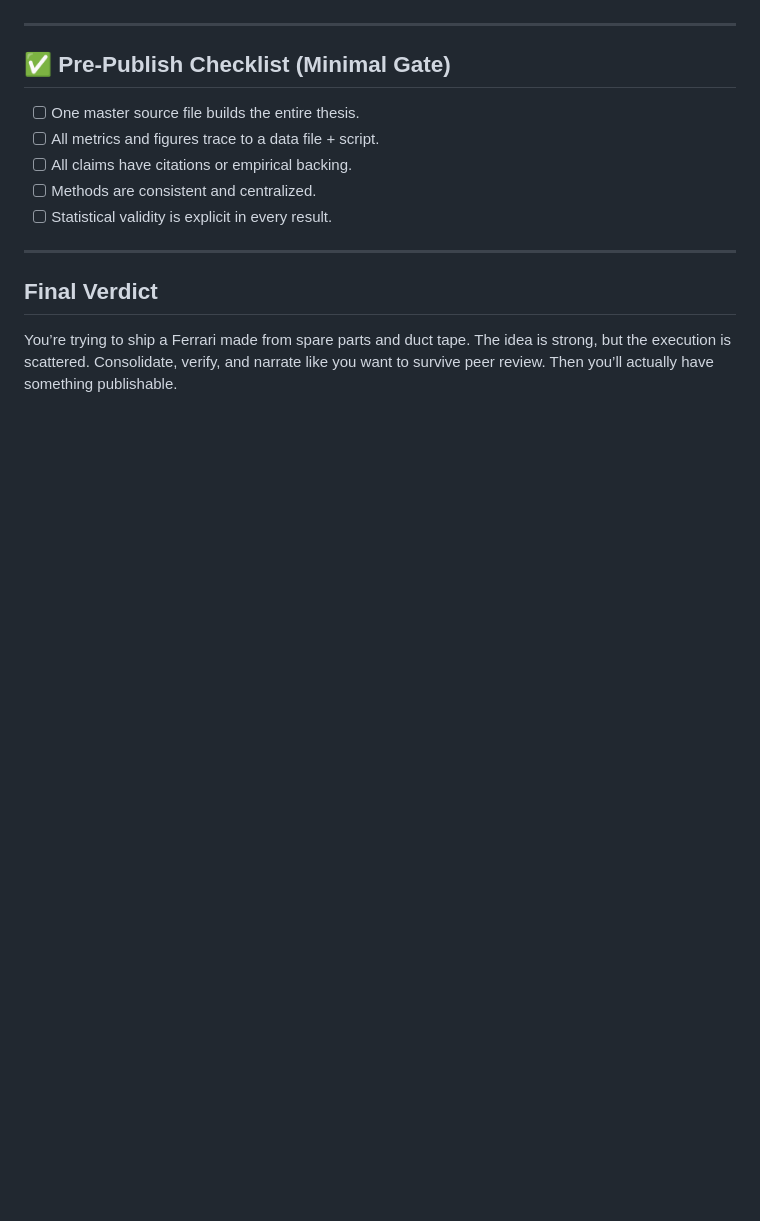
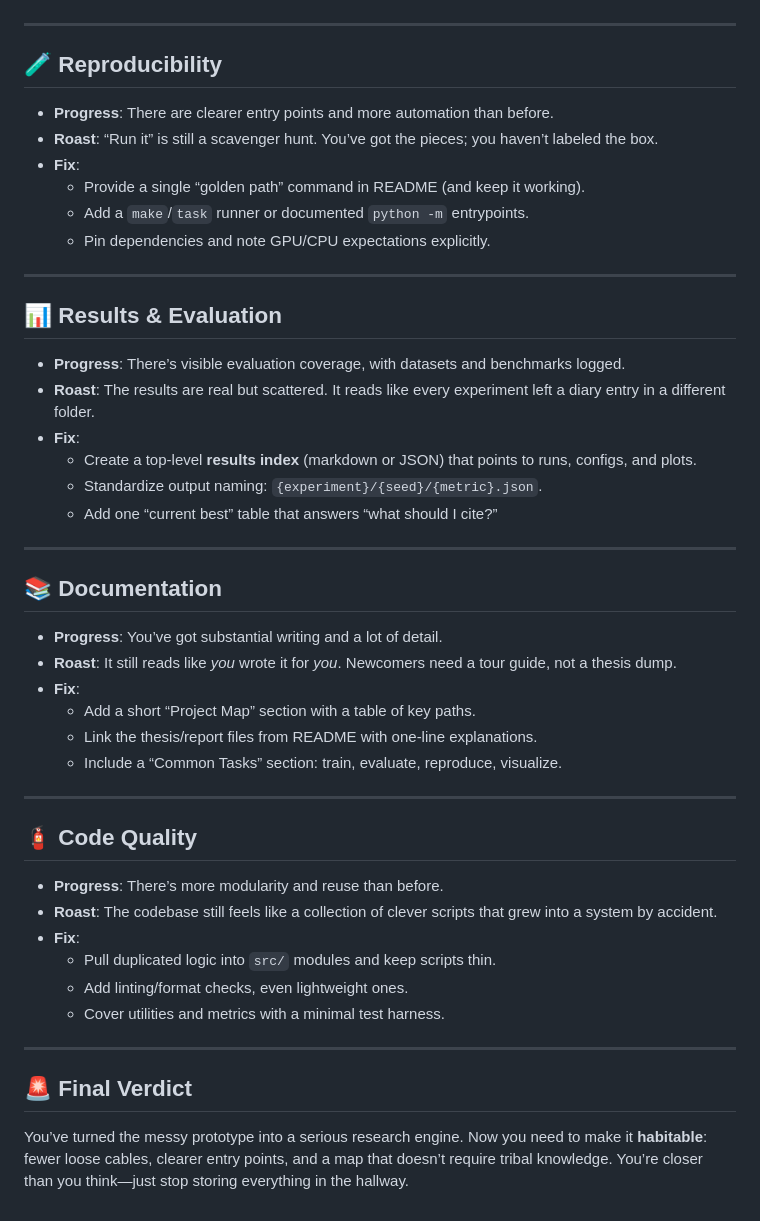
Before and after one commit to jesusvilela/IGBundle-LLM, a Markdown page: roast.md, the part around one of its changes. Drawn GitHub-style; blank space fills up the shorter version.

```diff
--- a/roast.md
+++ b/roast.md
@@ -68,15 +19,45 @@ Your “rigorous” claims are undercut by missing citations, inconsistent notat
 
 ---
 
-## ✅ Pre-Publish Checklist (Minimal Gate)
-
-- [ ] One master source file builds the entire thesis.
-- [ ] All metrics and figures trace to a data file + script.
-- [ ] All claims have citations or empirical backing.
-- [ ] Methods are consistent and centralized.
-- [ ] Statistical validity is explicit in every result.
+## 🧪 Reproducibility
+- **Progress**: There are clearer entry points and more automation than before.
+- **Roast**: “Run it” is still a scavenger hunt. You’ve got the pieces; you haven’t labeled the box.
+- **Fix**:
+  - Provide a single “golden path” command in README (and keep it working).
+  - Add a `make`/`task` runner or documented `python -m` entrypoints.
+  - Pin dependencies and note GPU/CPU expectations explicitly.
 
 ---
 
-## Final Verdict
-You’re trying to ship a Ferrari made from spare parts and duct tape. The idea is strong, but the execution is scattered. Consolidate, verify, and narrate like you want to survive peer review. Then you’ll actually have something publishable.
+## 📊 Results & Evaluation
+- **Progress**: There’s visible evaluation coverage, with datasets and benchmarks logged.
+- **Roast**: The results are real but scattered. It reads like every experiment left a diary entry in a different folder.
+- **Fix**:
+  - Create a top-level **results index** (markdown or JSON) that points to runs, configs, and plots.
+  - Standardize output naming: `{experiment}/{seed}/{metric}.json`.
+  - Add one “current best” table that answers “what should I cite?”
+
+---
+
+## 📚 Documentation
+- **Progress**: You’ve got substantial writing and a lot of detail.
+- **Roast**: It still reads like *you* wrote it for *you*. Newcomers need a tour guide, not a thesis dump.
+- **Fix**:
+  - Add a short “Project Map” section with a table of key paths.
+  - Link the thesis/report files from README with one-line explanations.
+  - Include a “Common Tasks” section: train, evaluate, reproduce, visualize.
+
+---
+
+## 🧯 Code Quality
+- **Progress**: There’s more modularity and reuse than before.
+- **Roast**: The codebase still feels like a collection of clever scripts that grew into a system by accident.
+- **Fix**:
+  - Pull duplicated logic into `src/` modules and keep scripts thin.
+  - Add linting/format checks, even lightweight ones.
+  - Cover utilities and metrics with a minimal test harness.
+
+---
+
+## 🚨 Final Verdict
+You’ve turned the messy prototype into a serious research engine. Now you need to make it **habitable**: fewer loose cables, clearer entry points, and a map that doesn’t require tribal knowledge. You’re closer than you think—just stop storing everything in the hallway.
```
Also changed, not shown: other parts of roast.md (+11 -60 lines).
